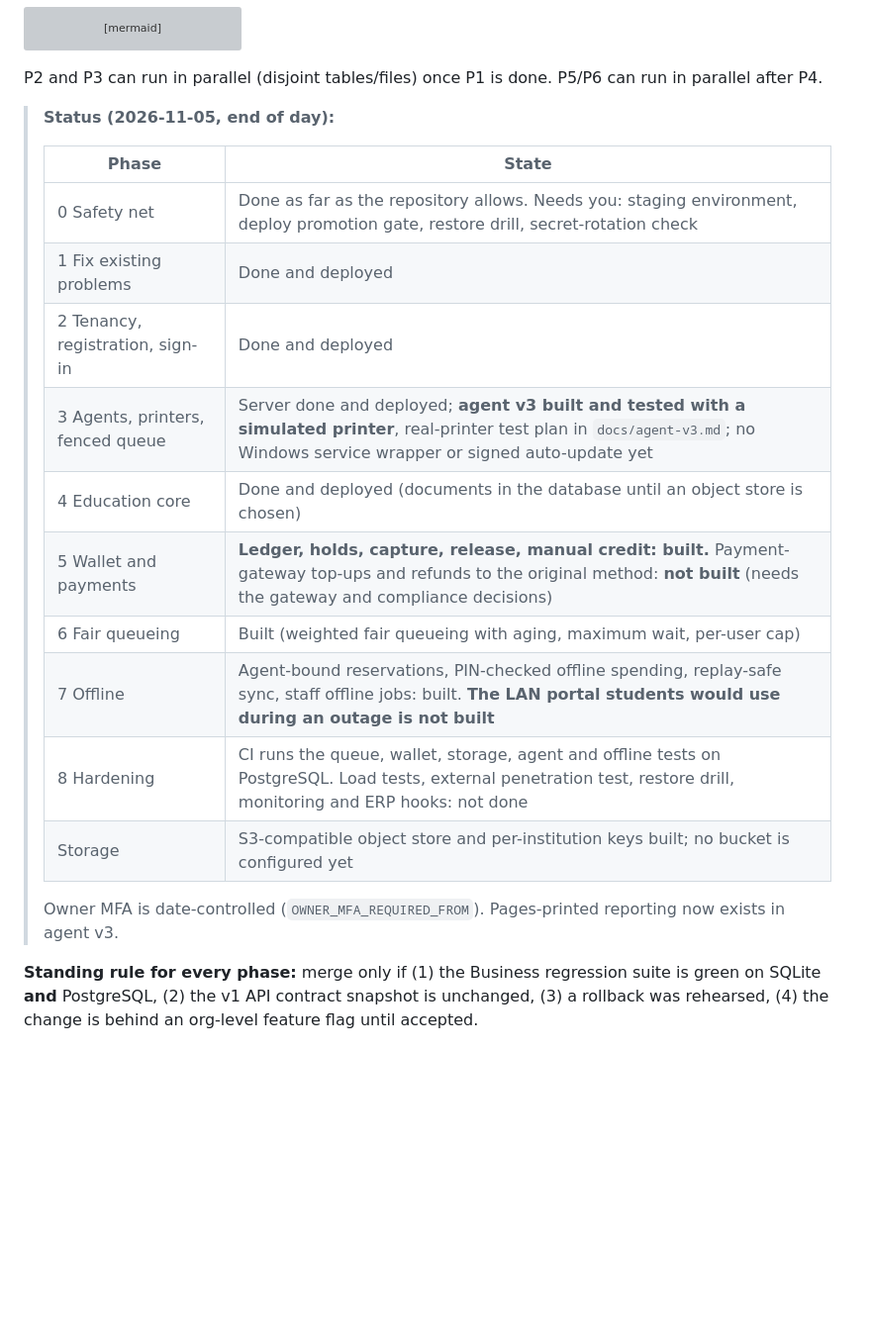
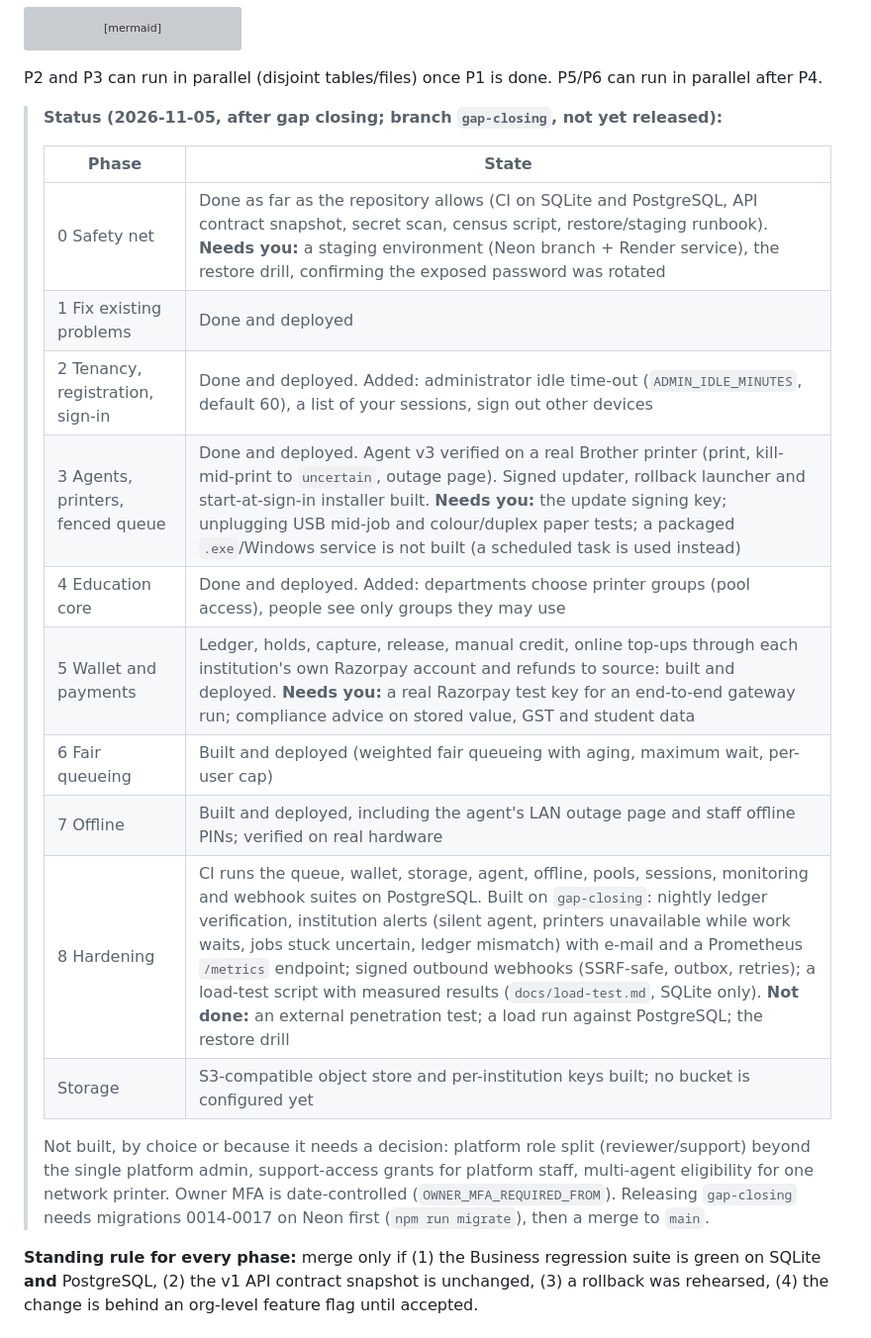
Before and after one commit to sakashdora/SmartPrint, a Markdown page: docs/architecture-v2/14-phased-implementation-roadmap.md, the part around the change. Shown at 99% size. Drawn GitHub-style; blank space fills up the shorter version; grey boxes are pictures that could not be loaded.

Commit message:
docs: roadmap status after gap closing
Co-Authored-By: Claude Sonnet 5.5 <noreply@anthropic.com>

````diff
--- a/docs/architecture-v2/14-phased-implementation-roadmap.md
+++ b/docs/architecture-v2/14-phased-implementation-roadmap.md
@@ -23,22 +23,23 @@ gantt
 ```
 P2 and P3 can run in parallel (disjoint tables/files) once P1 is done. P5/P6 can run in parallel after P4.
 
-> **Status (2026-11-05, end of day):**
+> **Status (2026-11-05, after gap closing; branch `gap-closing`, not yet released):**
 >
 > | Phase | State |
 > |---|---|
-> | 0 Safety net | Done as far as the repository allows. Needs you: staging environment, deploy promotion gate, restore drill, secret-rotation check |
+> | 0 Safety net | Done as far as the repository allows (CI on SQLite and PostgreSQL, API contract snapshot, secret scan, census script, restore/staging runbook). **Needs you:** a staging environment (Neon branch + Render service), the restore drill, confirming the exposed password was rotated |
 > | 1 Fix existing problems | Done and deployed |
-> | 2 Tenancy, registration, sign-in | Done and deployed |
-> | 3 Agents, printers, fenced queue | Server done and deployed; **agent v3 built and tested with a simulated printer**, real-printer test plan in `docs/agent-v3.md`; no Windows service wrapper or signed auto-update yet |
-> | 4 Education core | Done and deployed (documents in the database until an object store is chosen) |
-> | 5 Wallet and payments | **Ledger, holds, capture, release, manual credit: built.** Payment-gateway top-ups and refunds to the original method: **not built** (needs the gateway and compliance decisions) |
-> | 6 Fair queueing | Built (weighted fair queueing with aging, maximum wait, per-user cap) |
-> | 7 Offline | Agent-bound reservations, PIN-checked offline spending, replay-safe sync, staff offline jobs: built. **The LAN portal students would use during an outage is not built** |
-> | 8 Hardening | CI runs the queue, wallet, storage, agent and offline tests on PostgreSQL. Load tests, external penetration test, restore drill, monitoring and ERP hooks: not done |
+> | 2 Tenancy, registration, sign-in | Done and deployed. Added: administrator idle time-out (`ADMIN_IDLE_MINUTES`, default 60), a list of your sessions, sign out other devices |
+> | 3 Agents, printers, fenced queue | Done and deployed. Agent v3 verified on a real Brother printer (print, kill-mid-print to `uncertain`, outage page). Signed updater, rollback launcher and start-at-sign-in installer built. **Needs you:** the update signing key; unplugging USB mid-job and colour/duplex paper tests; a packaged `.exe`/Windows service is not built (a scheduled task is used instead) |
+> | 4 Education core | Done and deployed. Added: departments choose printer groups (pool access), people see only groups they may use |
+> | 5 Wallet and payments | Ledger, holds, capture, release, manual credit, online top-ups through each institution's own Razorpay account and refunds to source: built and deployed. **Needs you:** a real Razorpay test key for an end-to-end gateway run; compliance advice on stored value, GST and student data |
+> | 6 Fair queueing | Built and deployed (weighted fair queueing with aging, maximum wait, per-user cap) |
+> | 7 Offline | Built and deployed, including the agent's LAN outage page and staff offline PINs; verified on real hardware |
+> | 8 Hardening | CI runs the queue, wallet, storage, agent, offline, pools, sessions, monitoring and webhook suites on PostgreSQL. Built on `gap-closing`: nightly ledger verification, institution alerts (silent agent, printers unavailable while work waits, jobs stuck uncertain, ledger mismatch) with e-mail and a Prometheus `/metrics` endpoint; signed outbound webhooks (SSRF-safe, outbox, retries); a load-test script with measured results (`docs/load-test.md`, SQLite only). **Not done:** an external penetration test; a load run against PostgreSQL; the restore drill |
 > | Storage | S3-compatible object store and per-institution keys built; no bucket is configured yet |
 >
-> Owner MFA is date-controlled (`OWNER_MFA_REQUIRED_FROM`). Pages-printed reporting now exists in agent v3.
+> Not built, by choice or because it needs a decision: platform role split (reviewer/support) beyond the single platform admin, support-access grants for platform staff, multi-agent eligibility for one network printer. Owner MFA is date-controlled (`OWNER_MFA_REQUIRED_FROM`).
+> Releasing `gap-closing` needs migrations 0014-0017 on Neon first (`npm run migrate`), then a merge to `main`.
 
 **Standing rule for every phase:** merge only if (1) the Business regression suite is green on SQLite **and** PostgreSQL, (2) the v1 API contract snapshot is unchanged, (3) a rollback was rehearsed, (4) the change is behind an org-level feature flag until accepted.
 
````
